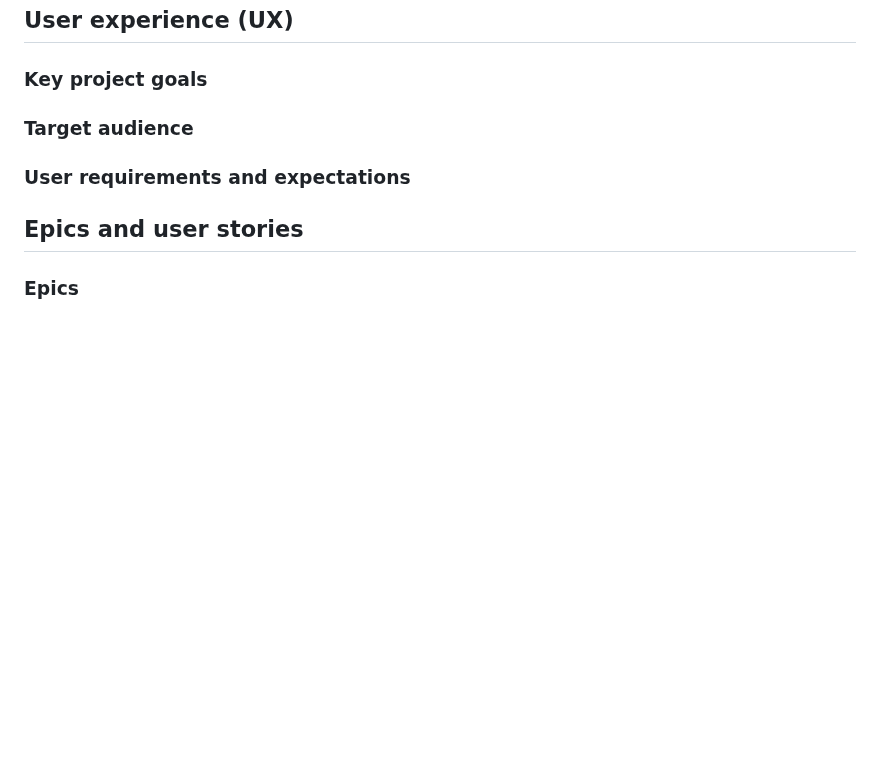
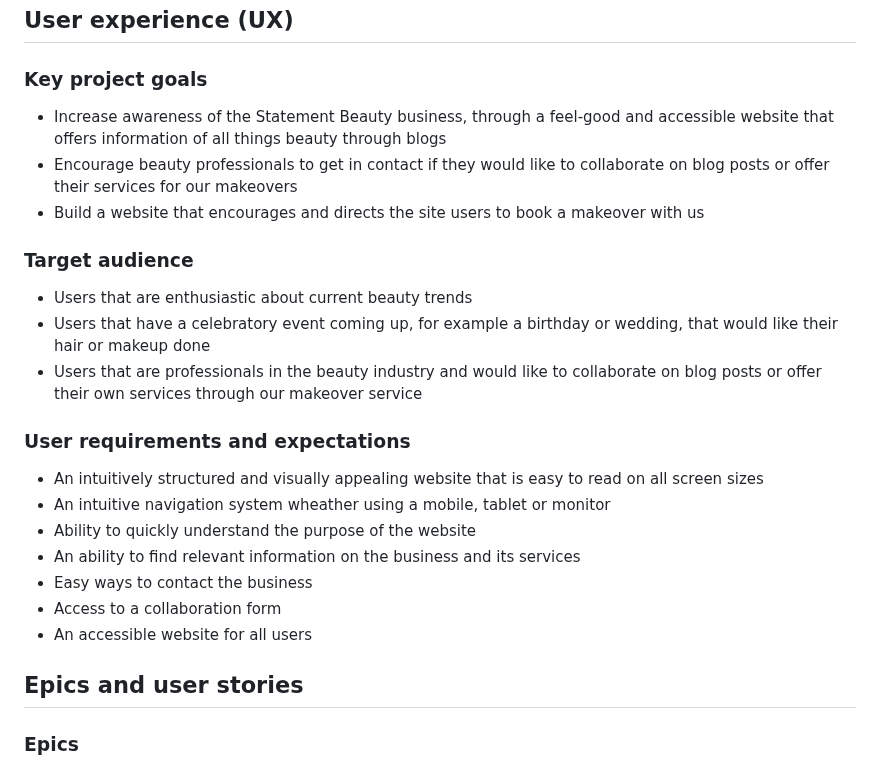
Before and after one commit to KSDunne/statement_beauty, a Markdown page: README.md, the part around the change. Rendered like a GitHub page; blank space fills up the shorter version.

Commit message:
Add UX bullet points to README

```diff
--- a/README.md
+++ b/README.md
@@ -18,9 +18,25 @@ Statement Beauty is a fictitious business that started out as a hair and makeup
 
 ### Key project goals
 
+-	Increase awareness of the Statement Beauty business, through a feel-good and accessible website that offers information of all things beauty through blogs
+-	Encourage beauty professionals to get in contact if they would like to collaborate on blog posts or offer their services for our makeovers
+-	Build a website that encourages and directs the site users to book a makeover with us
+
 ### Target audience
 
+- Users that are enthusiastic about current beauty trends
+- Users that have a celebratory event coming up, for example a birthday or wedding, that would like their hair or makeup done
+- Users that are professionals in the beauty industry and would like to collaborate on blog posts or offer their own services through our makeover service
+
 ### User requirements and expectations
+
+- An intuitively structured and visually appealing website that is easy to read on all screen sizes
+- An intuitive navigation system wheather using a mobile, tablet or monitor
+- Ability to quickly understand the purpose of the website
+- An ability to find relevant information on the business and its services
+- Easy ways to contact the business
+- Access to a collaboration form
+- An accessible website for all users
 
 ## Epics and user stories
 
```
